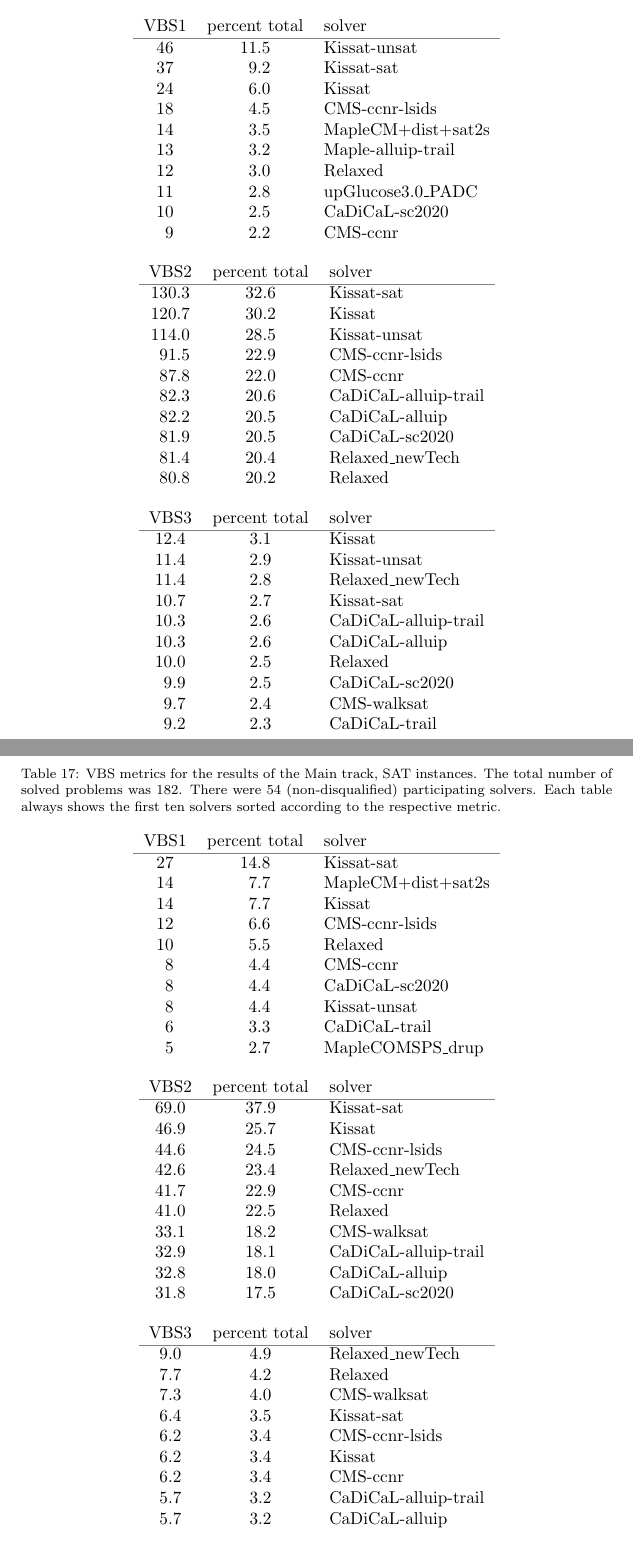
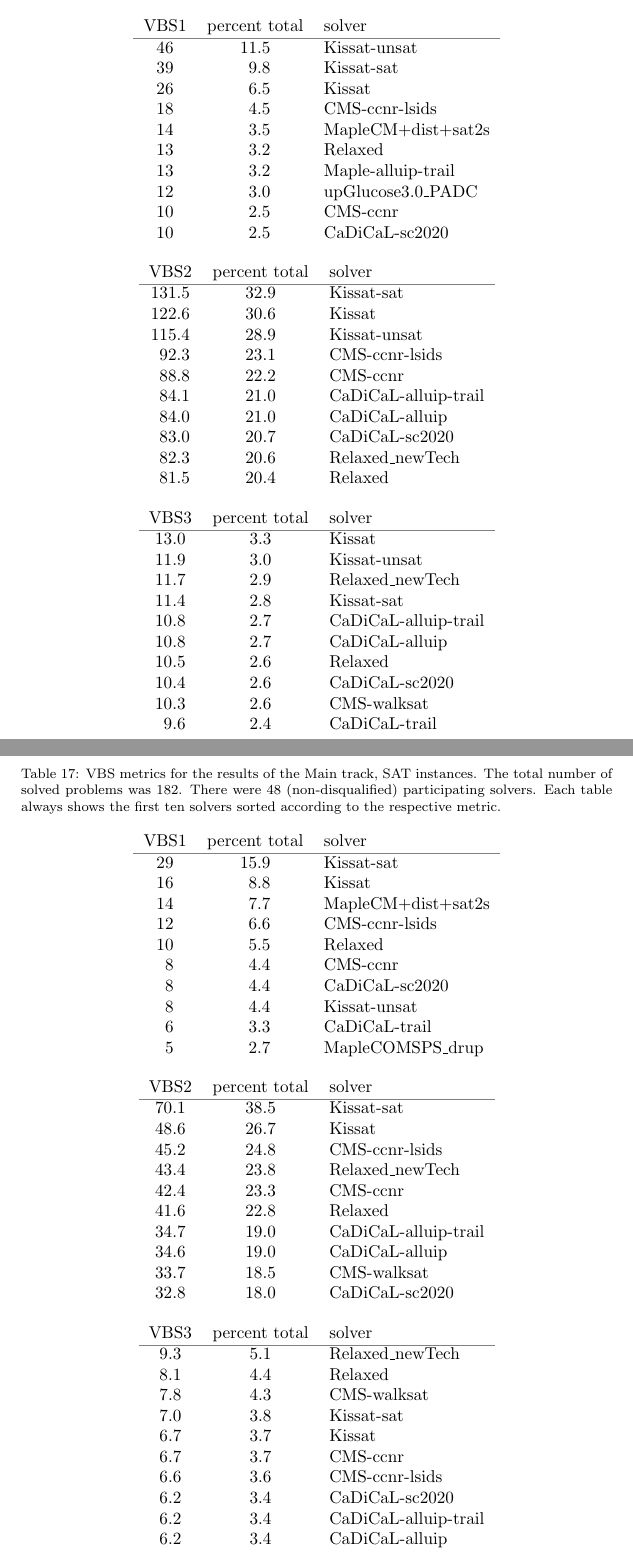
Before and after one commit to satcompetition/2020, a LaTeX paper (paper/main.tex): two parts of pages 28 and 29 of 41, joined at a grey line, cut so that both start at the same text. Compiled offline with pdfLaTeX.

Commit message:
updating VBSs

```diff
--- a/paper/main.tex
+++ b/paper/main.tex
@@ -1368,7 +1368,7 @@ each solver scores a whole point for that instance.
 \begin{table}
 \caption{VBS metrics for the results of the Main track, all instances.
 The total number of solved problems was 316.
-There were 54 (non-disqualified) solvers (and their configurations).
+There were 48 (non-disqualified) solvers (and their configurations).
 Each table shows the first ten solvers sorted according to the respective metric.}
 \label{tab:vbsMainALL}
 \begin{center}
@@ -1376,47 +1376,47 @@ Each table shows the first ten solvers sorted according to the respective metric
 VBS1 & percent total & solver \\
 \hline
 46 & 11.5 & Kissat-unsat \\
-37 & \phantom{0}9.2 & Kissat-sat \\
-24 & \phantom{0}6.0 & Kissat \\
+39 & \phantom{0}9.8 & Kissat-sat \\
+26 & \phantom{0}6.5 & Kissat \\
 18 & \phantom{0}4.5 & CMS-ccnr-lsids \\
 14 & \phantom{0}3.5 & MapleCM+dist+sat2s \\
+13 & \phantom{0}3.2 & Relaxed \\
 13 & \phantom{0}3.2 & Maple-alluip-trail \\
-12 & \phantom{0}3.0 & Relaxed \\
-11 & \phantom{0}2.8 & upGlucose3.0\_PADC \\
+12 & \phantom{0}3.0 & upGlucose3.0\_PADC \\
+10 & \phantom{0}2.5 & CMS-ccnr \\
 10 & \phantom{0}2.5 & CaDiCaL-sc2020 \\
-\phantom{0}9 & \phantom{0}2.2 & CMS-ccnr \\
 \end{tabular}
 \end{center}
 \begin{center}
 \begin{tabular}{ccl}
 VBS2 & percent total & solver \\
 \hline
-130.3 & 32.6 & Kissat-sat \\
-120.7 & 30.2 & Kissat \\
-114.0 & 28.5 & Kissat-unsat \\
-\phantom{0}91.5 & 22.9 & CMS-ccnr-lsids \\
-\phantom{0}87.8 & 22.0 & CMS-ccnr \\
-\phantom{0}82.3 & 20.6 & CaDiCaL-alluip-trail \\
-\phantom{0}82.2 & 20.5 & CaDiCaL-alluip \\
-\phantom{0}81.9 & 20.5 & CaDiCaL-sc2020 \\
-\phantom{0}81.4 & 20.4 & Relaxed\_newTech \\
-\phantom{0}80.8 & 20.2 & Relaxed \\
+131.5 & 32.9 & Kissat-sat \\
+122.6 & 30.6 & Kissat \\
+115.4 & 28.9 & Kissat-unsat \\
+\phantom{0}92.3 & 23.1 & CMS-ccnr-lsids \\
+\phantom{0}88.8 & 22.2 & CMS-ccnr \\
+\phantom{0}84.1 & 21.0 & CaDiCaL-alluip-trail \\
+\phantom{0}84.0 & 21.0 & CaDiCaL-alluip \\
+\phantom{0}83.0 & 20.7 & CaDiCaL-sc2020 \\
+\phantom{0}82.3 & 20.6 & Relaxed\_newTech \\
+\phantom{0}81.5 & 20.4 & Relaxed \\
 \end{tabular}
 \end{center}
 \begin{center}
 \begin{tabular}{ccl}
 VBS3 & percent total & solver \\
 \hline
-12.4 & 3.1 & Kissat \\
-11.4 & 2.9 & Kissat-unsat \\
-11.4 & 2.8 & Relaxed\_newTech \\
-10.7 & 2.7 & Kissat-sat \\
-10.3 & 2.6 & CaDiCaL-alluip-trail \\
-10.3 & 2.6 & CaDiCaL-alluip \\
-10.0 & 2.5 & Relaxed \\
-\phantom{0}9.9 & 2.5 & CaDiCaL-sc2020 \\
-\phantom{0}9.7 & 2.4 & CMS-walksat \\
-\phantom{0}9.2 & 2.3 & CaDiCaL-trail \\
+13.0 & 3.3 & Kissat \\
+11.9 & 3.0 & Kissat-unsat \\
+11.7 & 2.9 & Relaxed\_newTech \\
+11.4 & 2.8 & Kissat-sat \\
+10.8 & 2.7 & CaDiCaL-alluip-trail \\
+10.8 & 2.7 & CaDiCaL-alluip \\
+10.5 & 2.6 & Relaxed \\
+10.4 & 2.6 & CaDiCaL-sc2020 \\
+10.3 & 2.6 & CMS-walksat \\
+\phantom{0}9.6 & 2.4 & CaDiCaL-trail \\
 \end{tabular}
 \end{center}
 \end{table}
@@ -1424,16 +1424,16 @@ VBS3 & percent total & solver \\
 \begin{table}
 \caption{VBS metrics for the results of the Main track, SAT instances.
 The total number of solved problems was 182.
-There were 54 (non-disqualified) participating solvers.
+There were 48 (non-disqualified) participating solvers.
 Each table always shows the first ten solvers sorted according to the respective metric.}
 \label{tab:vbsMainSAT}
 \begin{center}
 \begin{tabular}{ccl}
 VBS1 & percent total & solver \\
 \hline
-27 & 14.8 & Kissat-sat \\
+29 & 15.9 & Kissat-sat \\
+16 & \phantom{0}8.8 & Kissat \\
 14 & \phantom{0}7.7 & MapleCM+dist+sat2s \\
-14 & \phantom{0}7.7 & Kissat \\
 12 & \phantom{0}6.6 & CMS-ccnr-lsids \\
 10 & \phantom{0}5.5 & Relaxed \\
 \phantom{0}8 & \phantom{0}4.4 & CMS-ccnr \\
@@ -1447,32 +1447,32 @@ VBS1 & percent total & solver \\
 \begin{tabular}{ccl}
 VBS2 & percent total & solver \\
 \hline
-69.0 & 37.9 & Kissat-sat \\
-46.9 & 25.7 & Kissat \\
-44.6 & 24.5 & CMS-ccnr-lsids \\
-42.6 & 23.4 & Relaxed\_newTech \\
-41.7 & 22.9 & CMS-ccnr \\
-41.0 & 22.5 & Relaxed \\
-33.1 & 18.2 & CMS-walksat \\
-32.9 & 18.1 & CaDiCaL-alluip-trail \\
-32.8 & 18.0 & CaDiCaL-alluip \\
-31.8 & 17.5 & CaDiCaL-sc2020 \\
+70.1 & 38.5 & Kissat-sat \\
+48.6 & 26.7 & Kissat \\
+45.2 & 24.8 & CMS-ccnr-lsids \\
+43.4 & 23.8 & Relaxed\_newTech \\
+42.4 & 23.3 & CMS-ccnr \\
+41.6 & 22.8 & Relaxed \\
+34.7 & 19.0 & CaDiCaL-alluip-trail \\
+34.6 & 19.0 & CaDiCaL-alluip \\
+33.7 & 18.5 & CMS-walksat \\
+32.8 & 18.0 & CaDiCaL-sc2020 \\
 \end{tabular}
 \end{center}
 \begin{center}
 \begin{tabular}{ccl}
 VBS3 & percent total & solver \\
 \hline
-9.0 & 4.9 & Relaxed\_newTech \\
-7.7 & 4.2 & Relaxed \\
-7.3 & 4.0 & CMS-walksat \\
-6.4 & 3.5 & Kissat-sat \\
-6.2 & 3.4 & CMS-ccnr-lsids \\
-6.2 & 3.4 & Kissat \\
-6.2 & 3.4 & CMS-ccnr \\
-5.7 & 3.2 & CaDiCaL-alluip-trail \\
-5.7 & 3.2 & CaDiCaL-alluip \\
-5.7 & 3.1 & CaDiCaL-sc2020 \\
+9.3 & 5.1 & Relaxed\_newTech \\
+8.1 & 4.4 & Relaxed \\
+7.8 & 4.3 & CMS-walksat \\
+7.0 & 3.8 & Kissat-sat \\
+6.7 & 3.7 & Kissat \\
+6.7 & 3.7 & CMS-ccnr \\
+6.6 & 3.6 & CMS-ccnr-lsids \\
+6.2 & 3.4 & CaDiCaL-sc2020 \\
+6.2 & 3.4 & CaDiCaL-alluip-trail \\
+6.2 & 3.4 & CaDiCaL-alluip \\
 \end{tabular}
 \end{center}
 \end{table}
```
Also changed, not shown: paper/main.tex (61 more changed lines).
